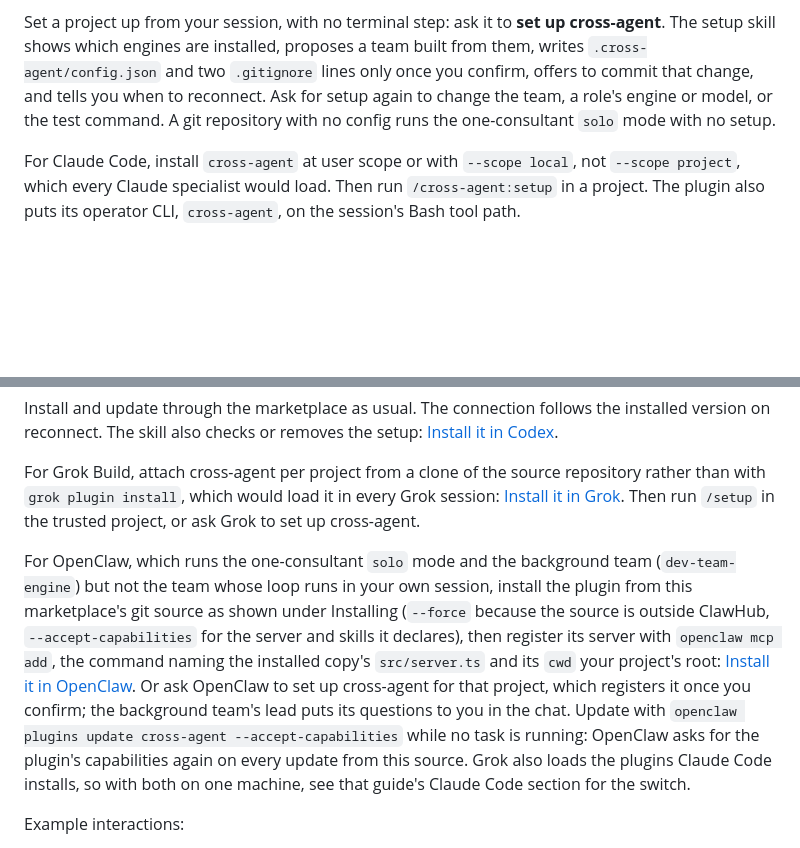
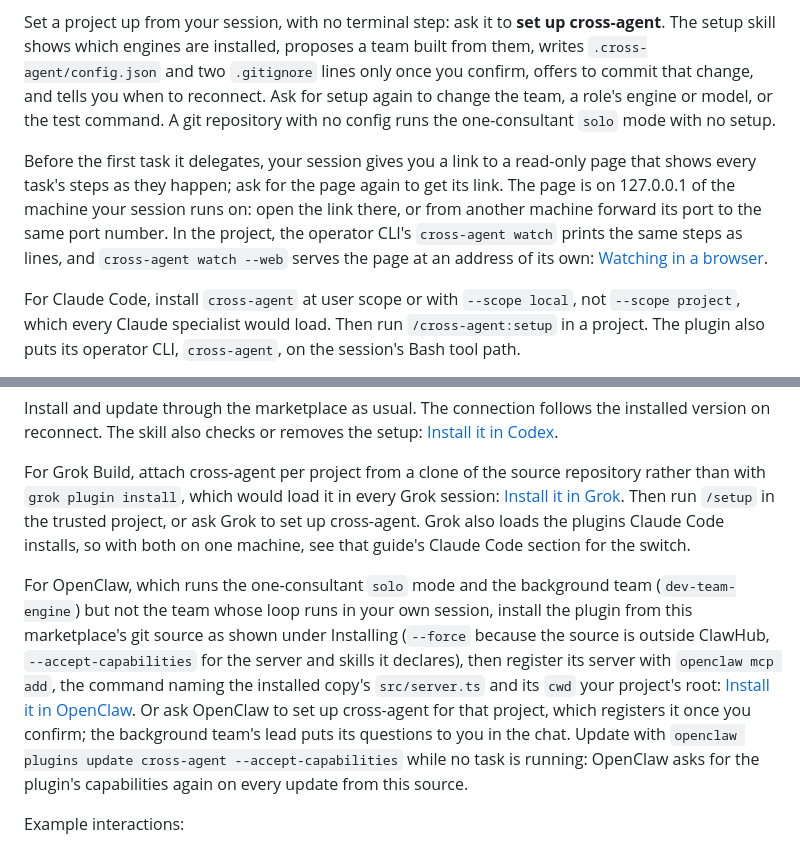
Before and after one commit to WSH95/agent-plugins, a Markdown page: README.md, 2 parts joined by grey strips. GitHub-like rendering; blank space fills up the shorter version.

Commit message:
README: cross-agent's live watch page and cross-agent watch, and the Grok note back under Grok

```diff
--- a/README.md
+++ b/README.md
@@ -144,6 +144,15 @@ to reconnect. Ask for setup again to change the team, a role's engine or model,
 or the test command. A git repository with no config runs the one-consultant
 `solo` mode with no setup.
 
+Before the first task it delegates, your session gives you a link to a
+read-only page that shows every task's steps as they happen; ask for the page
+again to get its link. The page is on 127.0.0.1 of the machine your session
+runs on: open the link there, or from another machine forward its port to the
+same port number. In the project, the operator CLI's `cross-agent watch`
+prints the same steps as lines, and `cross-agent watch --web` serves the page
+at an address of its own:
+[Watching in a browser](https://github.com/WSH95/cross-agent-cli/blob/main/docs/operator-guide.md#watching-in-a-browser).
+
 For Claude Code, install `cross-agent` at user scope or with
 `--scope local`, not `--scope project`, which every Claude specialist would
 load. Then run `/cross-agent:setup` in a project. The plugin also puts its
@@ -165,6 +174,8 @@ repository rather than with `grok plugin install`, which would load it in
 every Grok session:
 [Install it in Grok](https://github.com/WSH95/cross-agent-cli/blob/main/docs/install.md#install-it-in-grok).
 Then run `/setup` in the trusted project, or ask Grok to set up cross-agent.
+Grok also loads the plugins Claude Code installs, so with both on one
+machine, see that guide's Claude Code section for the switch.
 
 For OpenClaw, which runs the one-consultant `solo` mode and the background team
 (`dev-team-engine`) but not the team whose loop runs in your own session, install the
@@ -177,8 +188,6 @@ Or ask OpenClaw to set up cross-agent for that project, which registers it once
 the background team's lead puts its questions to you in the chat. Update with `openclaw
 plugins update cross-agent --accept-capabilities` while no task is running: OpenClaw asks for
 the plugin's capabilities again on every update from this source.
-Grok also loads the plugins Claude Code installs, so with both on one
-machine, see that guide's Claude Code section for the switch.
 
 Example interactions:
 
```
